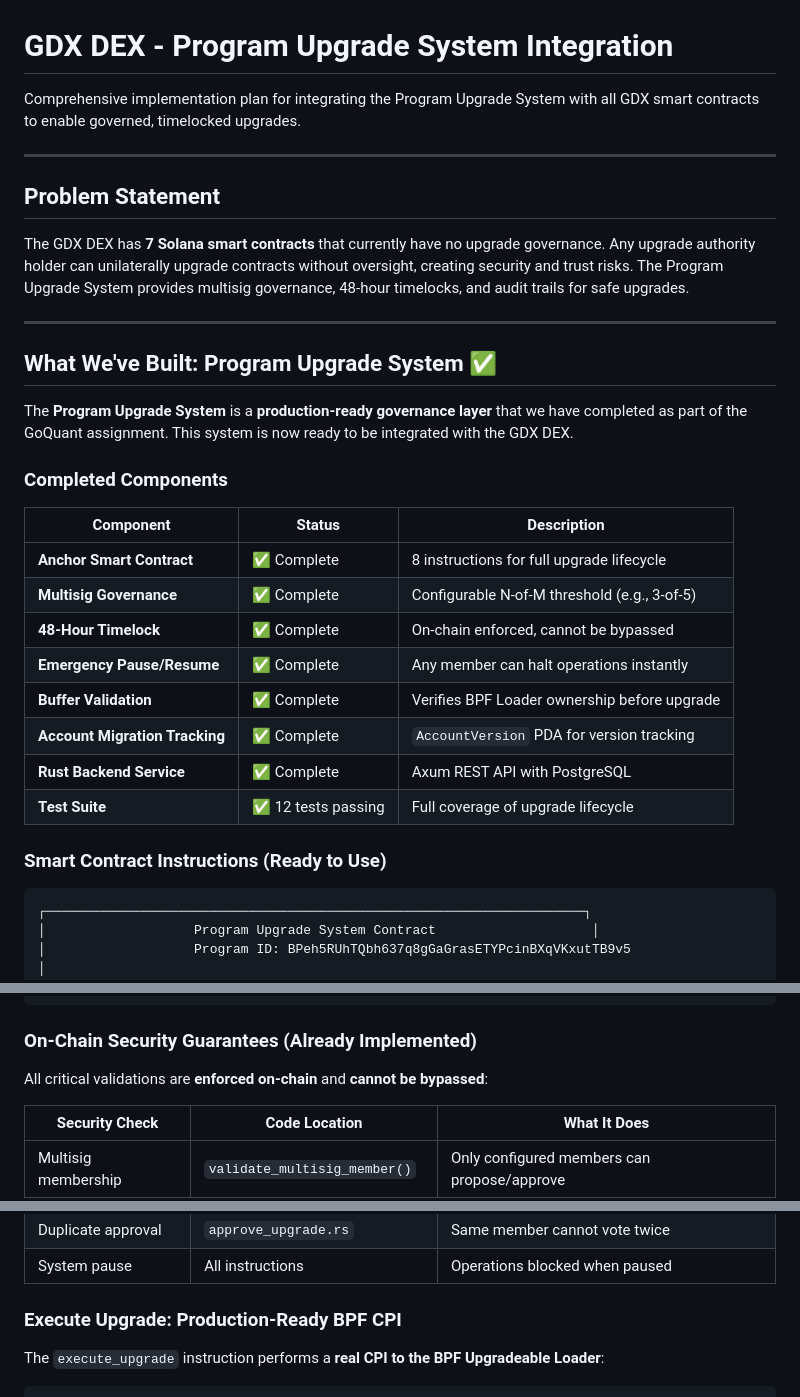
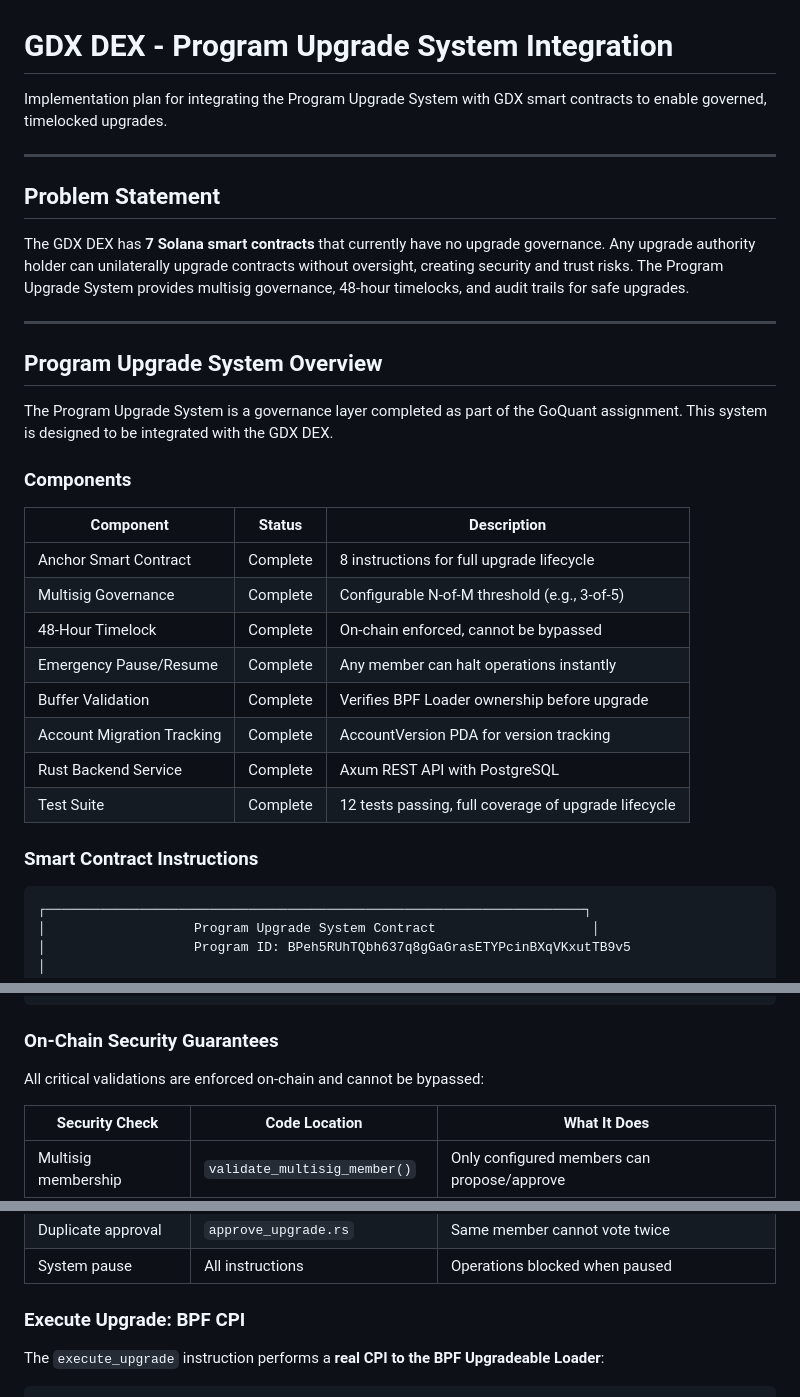
Before and after one commit to dhruvvurhd/program-upgrade-system, a Markdown page: docs/GDX-DEX-UPGRADE-INTEGRATION-PLAN.md, 3 parts joined by grey strips. GitHub-like rendering.

````diff
--- a/docs/GDX-DEX-UPGRADE-INTEGRATION-PLAN.md
+++ b/docs/GDX-DEX-UPGRADE-INTEGRATION-PLAN.md
@@ -1,6 +1,6 @@
 # GDX DEX - Program Upgrade System Integration
 
-Comprehensive implementation plan for integrating the Program Upgrade System with all GDX smart contracts to enable governed, timelocked upgrades.
+Implementation plan for integrating the Program Upgrade System with GDX smart contracts to enable governed, timelocked upgrades.
 
 ---
 
@@ -10,24 +10,24 @@ The GDX DEX has **7 Solana smart contracts** that currently have no upgrade gove
 
 ---
 
-## What We've Built: Program Upgrade System ✅
+## Program Upgrade System Overview
 
-The **Program Upgrade System** is a **production-ready governance layer** that we have completed as part of the GoQuant assignment. This system is now ready to be integrated with the GDX DEX.
+The Program Upgrade System is a governance layer completed as part of the GoQuant assignment. This system is designed to be integrated with the GDX DEX.
 
-### Completed Components
+### Components
 
 | Component | Status | Description |
 |-----------|--------|-------------|
-| **Anchor Smart Contract** | ✅ Complete | 8 instructions for full upgrade lifecycle |
-| **Multisig Governance** | ✅ Complete | Configurable N-of-M threshold (e.g., 3-of-5) |
-| **48-Hour Timelock** | ✅ Complete | On-chain enforced, cannot be bypassed |
-| **Emergency Pause/Resume** | ✅ Complete | Any member can halt operations instantly |
-| **Buffer Validation** | ✅ Complete | Verifies BPF Loader ownership before upgrade |
-| **Account Migration Tracking** | ✅ Complete | `AccountVersion` PDA for version tracking |
-| **Rust Backend Service** | ✅ Complete | Axum REST API with PostgreSQL |
-| **Test Suite** | ✅ 12 tests passing | Full coverage of upgrade lifecycle |
+| Anchor Smart Contract | Complete | 8 instructions for full upgrade lifecycle |
+| Multisig Governance | Complete | Configurable N-of-M threshold (e.g., 3-of-5) |
+| 48-Hour Timelock | Complete | On-chain enforced, cannot be bypassed |
+| Emergency Pause/Resume | Complete | Any member can halt operations instantly |
+| Buffer Validation | Complete | Verifies BPF Loader ownership before upgrade |
+| Account Migration Tracking | Complete | AccountVersion PDA for version tracking |
+| Rust Backend Service | Complete | Axum REST API with PostgreSQL |
+| Test Suite | Complete | 12 tests passing, full coverage of upgrade lifecycle |
 
-### Smart Contract Instructions (Ready to Use)
+### Smart Contract Instructions
 
 ```
 ┌─────────────────────────────────────────────────────────────────────┐
@@ -61,9 +61,9 @@ The **Program Upgrade System** is a **production-ready governance layer** that w
 └─────────────────────────────────────────────────────────────────────┘
 ```
 
-### On-Chain Security Guarantees (Already Implemented)
+### On-Chain Security Guarantees
 
-All critical validations are **enforced on-chain** and **cannot be bypassed**:
+All critical validations are enforced on-chain and cannot be bypassed:
 
 | Security Check | Code Location | What It Does |
 |----------------|---------------|--------------|
@@ -75,7 +75,7 @@ All critical validations are **enforced on-chain** and **cannot be bypassed**:
 | Duplicate approval | `approve_upgrade.rs` | Same member cannot vote twice |
 | System pause | All instructions | Operations blocked when paused |
 
-### Execute Upgrade: Production-Ready BPF CPI
+### Execute Upgrade: BPF CPI
 
 The `execute_upgrade` instruction performs a **real CPI to the BPF Upgradeable Loader**:
 
````
Also changed, not shown: README.md (+17 -43 lines).
